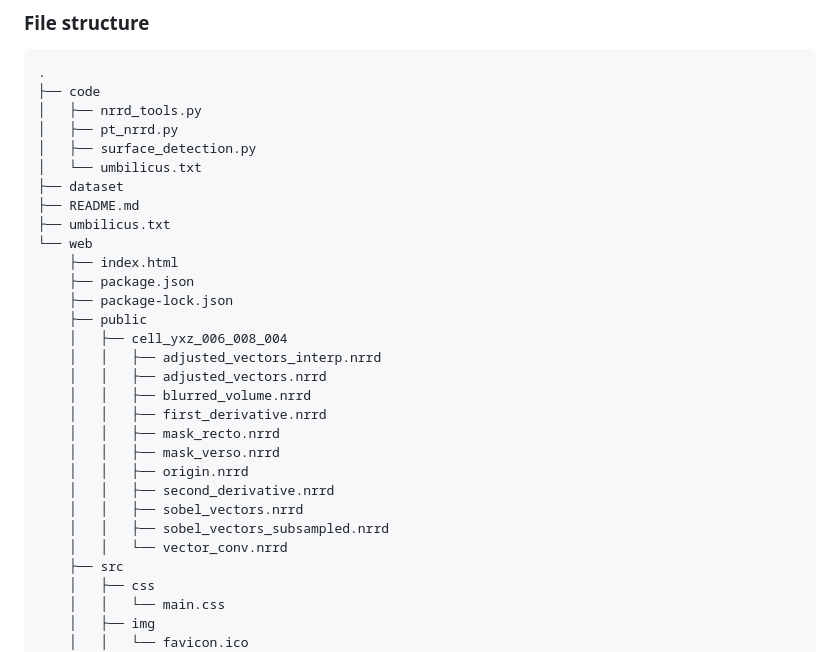
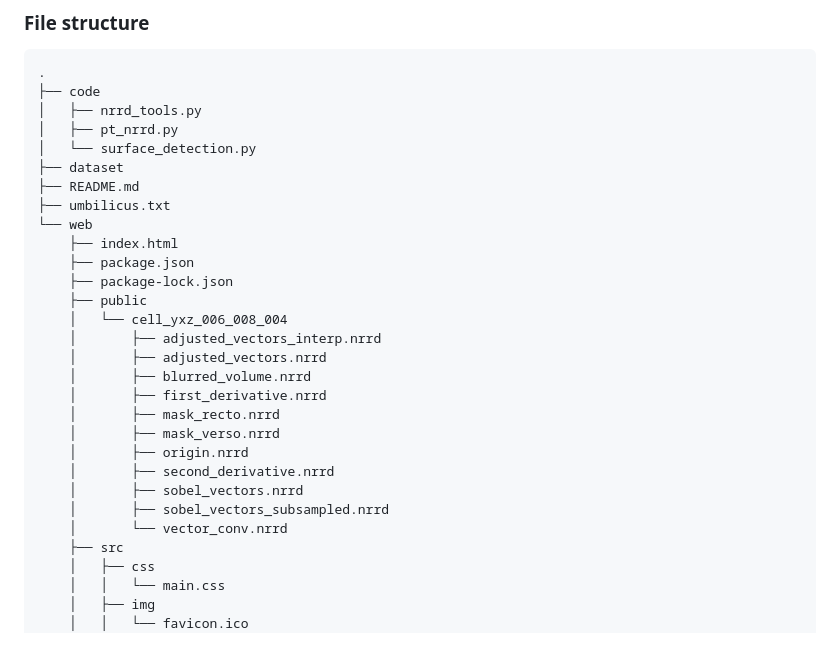
Before and after one commit to pocper1/visual-volume, a Markdown page: README.md, the part around the change. Rendered like a GitHub page.

```diff
--- a/README.md
+++ b/README.md
@@ -92,8 +92,7 @@ This project is an extension based on the GitHub repository: [tomhsiao1260/pipel
 ├── code
 │   ├── nrrd_tools.py
 │   ├── pt_nrrd.py
-│   ├── surface_detection.py
-│   └── umbilicus.txt
+│   └── surface_detection.py
 ├── dataset
 ├── README.md
 ├── umbilicus.txt
@@ -102,18 +101,18 @@ This project is an extension based on the GitHub repository: [tomhsiao1260/pipel
     ├── package.json
     ├── package-lock.json
     ├── public
-    │   ├── cell_yxz_006_008_004
-    │   │   ├── adjusted_vectors_interp.nrrd
-    │   │   ├── adjusted_vectors.nrrd
-    │   │   ├── blurred_volume.nrrd
-    │   │   ├── first_derivative.nrrd
-    │   │   ├── mask_recto.nrrd
-    │   │   ├── mask_verso.nrrd
-    │   │   ├── origin.nrrd
-    │   │   ├── second_derivative.nrrd
-    │   │   ├── sobel_vectors.nrrd
-    │   │   ├── sobel_vectors_subsampled.nrrd
-    │   │   └── vector_conv.nrrd
+    │   └── cell_yxz_006_008_004
+    │       ├── adjusted_vectors_interp.nrrd
+    │       ├── adjusted_vectors.nrrd
+    │       ├── blurred_volume.nrrd
+    │       ├── first_derivative.nrrd
+    │       ├── mask_recto.nrrd
+    │       ├── mask_verso.nrrd
+    │       ├── origin.nrrd
+    │       ├── second_derivative.nrrd
+    │       ├── sobel_vectors.nrrd
+    │       ├── sobel_vectors_subsampled.nrrd
+    │       └── vector_conv.nrrd
     ├── src
     │   ├── css
     │   │   └── main.css
```
